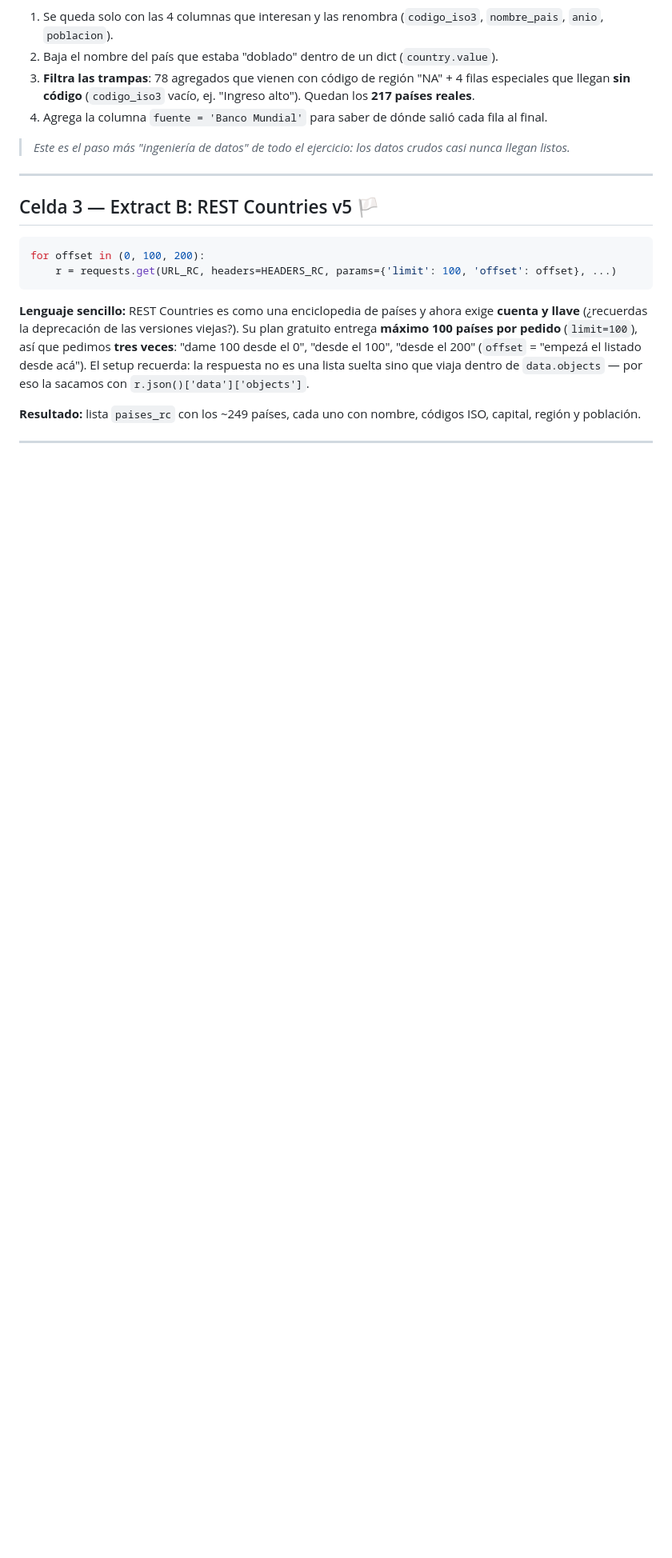
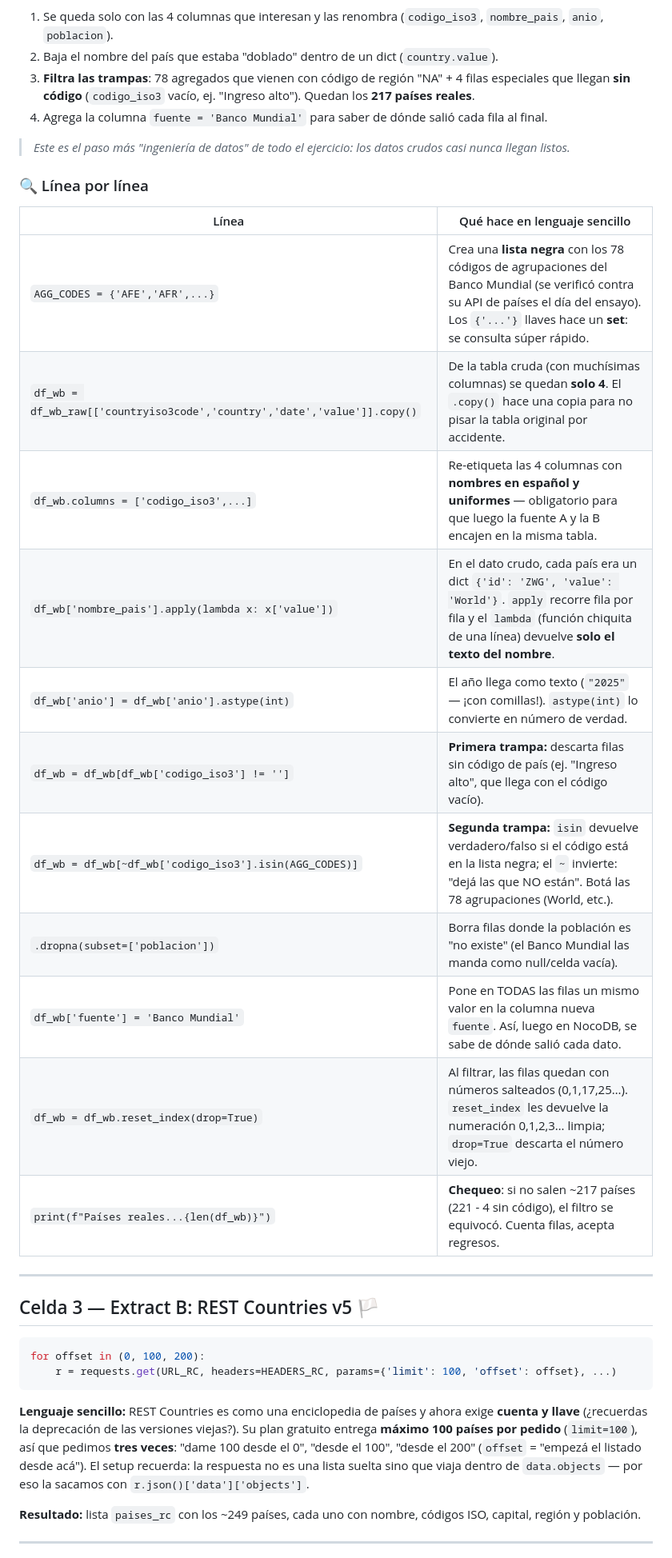
Before and after one commit to deimidis/idt601, a Markdown page: modulo-2-ingesta-de-datos/curso-pipeline-datos/explicacion-celdas-colab.md, the part around one of its changes. Shown at 80% size. Drawn GitHub-style; blank space fills up the shorter version.

```diff
--- a/modulo-2-ingesta-de-datos/curso-pipeline-datos/explicacion-celdas-colab.md
+++ b/modulo-2-ingesta-de-datos/curso-pipeline-datos/explicacion-celdas-colab.md
@@ -51,6 +51,22 @@ r.raise_for_status()
 
 > *Este es el paso más "ingeniería de datos" de todo el ejercicio: los datos crudos casi nunca llegan listos.*
 
+### 🔍 Línea por línea
+
+| Línea | Qué hace en lenguaje sencillo |
+|---|---|
+| `AGG_CODES = {'AFE','AFR',...}` | Crea una **lista negra** con los 78 códigos de agrupaciones del Banco Mundial (se verificó contra su API de países el día del ensayo). Los `{'...'}` llaves hace un **set**: se consulta súper rápido. |
+| `df_wb = df_wb_raw[['countryiso3code','country','date','value']].copy()` | De la tabla cruda (con muchísimas columnas) se quedan **solo 4**. El `.copy()` hace una copia para no pisar la tabla original por accidente. |
+| `df_wb.columns = ['codigo_iso3',...]` | Re-etiqueta las 4 columnas con **nombres en español y uniformes** — obligatorio para que luego la fuente A y la B encajen en la misma tabla. |
+| `df_wb['nombre_pais'].apply(lambda x: x['value'])` | En el dato crudo, cada país era un dict `{'id': 'ZWG', 'value': 'World'}`. `apply` recorre fila por fila y el `lambda` (función chiquita de una línea) devuelve **solo el texto del nombre**. |
+| `df_wb['anio'] = df_wb['anio'].astype(int)` | El año llega como texto (`"2025"` — ¡con comillas!). `astype(int)` lo convierte en número de verdad. |
+| `df_wb = df_wb[df_wb['codigo_iso3'] != '']` | **Primera trampa:** descarta filas sin código de país (ej. "Ingreso alto", que llega con el código vacío). |
+| `df_wb = df_wb[~df_wb['codigo_iso3'].isin(AGG_CODES)]` | **Segunda trampa:** `isin` devuelve verdadero/falso si el código está en la lista negra; el `~` invierte: "dejá las que NO están". Botá las 78 agrupaciones (World, etc.). |
+| `.dropna(subset=['poblacion'])` | Borra filas donde la población es "no existe" (el Banco Mundial las manda como null/celda vacía). |
+| `df_wb['fuente'] = 'Banco Mundial'` | Pone en TODAS las filas un mismo valor en la columna nueva `fuente`. Así, luego en NocoDB, se sabe de dónde salió cada dato. |
+| `df_wb = df_wb.reset_index(drop=True)` | Al filtrar, las filas quedan con números salteados (0,1,17,25…). `reset_index` les devuelve la numeración 0,1,2,3… limpia; `drop=True` descarta el número viejo. |
+| `print(f"Países reales...{len(df_wb)}")` | **Chequeo**: si no salen ~217 países (221 - 4 sin código), el filtro se equivocó. Cuenta filas, acepta regresos. |
+
 ---
 
 ## Celda 3 — Extract B: REST Countries v5 🏳️
```
Also changed, not shown: other parts of modulo-2-ingesta-de-datos/curso-pipeline-datos/explicacion-celdas-colab.md (+14 -0 lines).
